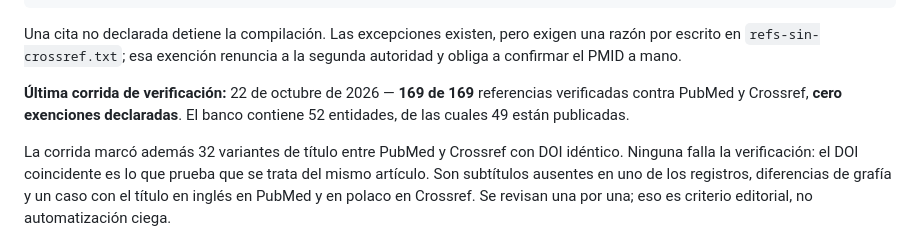
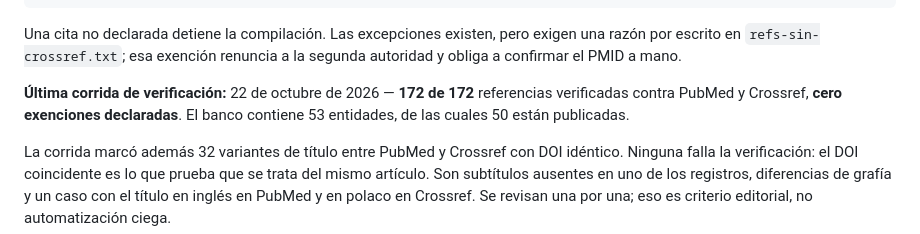
Before and after one commit to alcyedmundo281/biosemiotics, a Markdown page: AI-USE.md, the part around the change. Drawn GitHub-style.

Commit message:
Actualiza la corrida de verificación de AI-USE.md a 172 referencias
verificar_citas.py (22/10/2026): PubMed 172/172, Crossref 172/172,
cero exenciones, 32 variantes de título con DOI idéntico.
preflight.py: 53 entidades, 50 URLs publicadas.

La fecha de la corrida y la de «Última revisión» ya eran el 22 de
octubre de 2026 y no cambian.

Co-Authored-By: Claude Opus 5.5 <noreply@anthropic.com>

```diff
--- a/AI-USE.md
+++ b/AI-USE.md
@@ -108,9 +108,9 @@ Una cita no declarada detiene la compilación. Las excepciones existen, pero exi
 razón por escrito en `refs-sin-crossref.txt`; esa exención renuncia a la segunda
 autoridad y obliga a confirmar el PMID a mano.
 
-**Última corrida de verificación:** 22 de octubre de 2026 — **169 de 169**
+**Última corrida de verificación:** 22 de octubre de 2026 — **172 de 172**
 referencias verificadas contra PubMed y Crossref, **cero exenciones declaradas**.
-El banco contiene 52 entidades, de las cuales 49 están publicadas.
+El banco contiene 53 entidades, de las cuales 50 están publicadas.
 
 La corrida marcó además 32 variantes de título entre PubMed y Crossref con DOI
 idéntico. Ninguna falla la verificación: el DOI coincidente es lo que prueba que se
```
